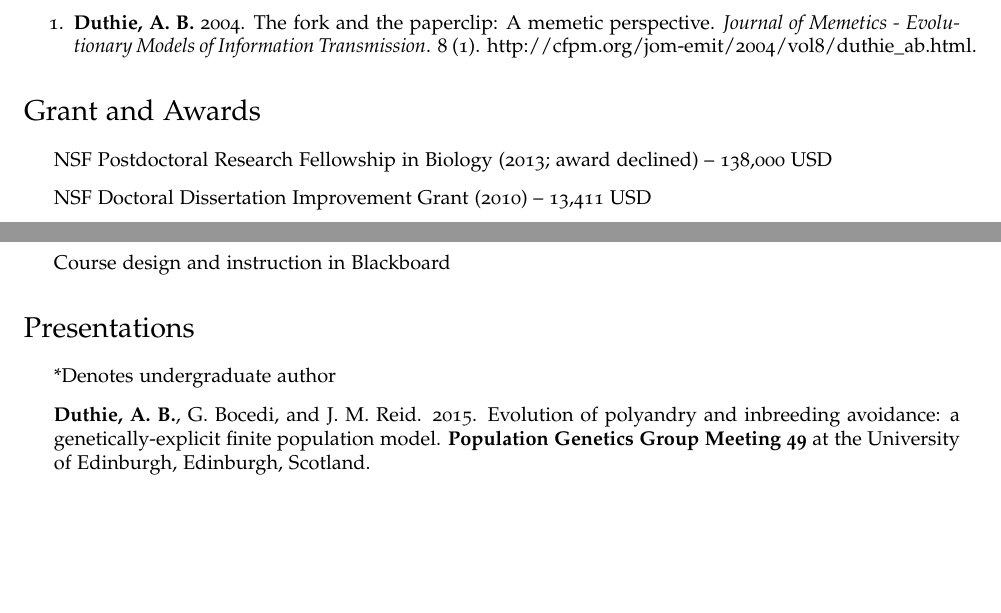
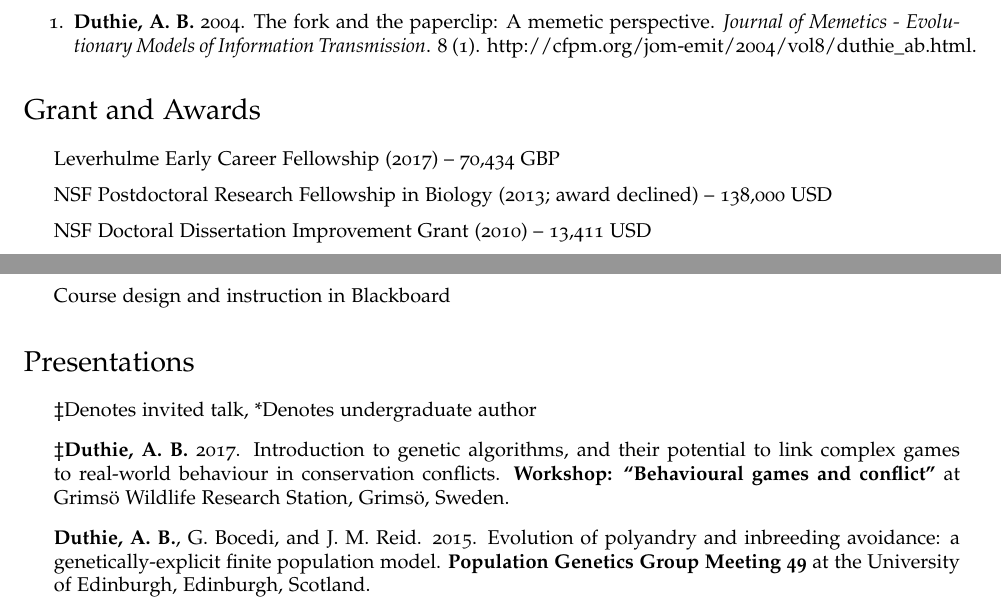
Before and after one commit to bradduthie/bradduthie.github.io, a LaTeX CV (DuthieCV.tex): two parts of pages 2 and 4 of 5 before the commit and two parts of pages 2 and 4 of 6 after it, joined at a grey line, cut so that both start at the same text, the shorter picture padded with empty space. Compiled offline with pdfLaTeX.

Commit message:
Add Grimso talk and Leverhulme award

```diff
--- a/DuthieCV.tex
+++ b/DuthieCV.tex
@@ -204,6 +204,7 @@ I am an evolutionary ecologist interested in the interactions among species and
 
 \section*{Grant and Awards}
 \begin{itemize}
+\item Leverhulme Early Career Fellowship (2017) -- 70,434 GBP
 \item NSF Postdoctoral Research Fellowship in Biology (2013; award declined) -- 138,000 USD
 \item NSF Doctoral Dissertation Improvement Grant (2010) -- 13,411 USD
 \item Iowa State University Teaching Excellence Award (top 10\% of TAs; 2010)
@@ -276,7 +277,8 @@ As an educator, I take a learning-centred approach to guide students through cou
 
 \section*{Presentations}
 \begin{itemize}
-\item *Denotes undergraduate author
+\item $\ddagger$Denotes invited talk, *Denotes undergraduate author
+\item $\ddagger${\bf Duthie, A. B.} 2017. \href{https://bradduthie.shinyapps.io/GRIMSO}{Introduction to genetic algorithms, and their potential to link complex games to real-world behaviour in conservation conflicts}. {\bf Workshop: ``Behavioural games and conflict''} at Grims\"{o} Wildlife Research Station, Grims\"{o}, Sweden.
 \item {\bf Duthie, A. B.}, G. Bocedi, and J. M. Reid. 2015. Evolution of polyandry and inbreeding avoidance: a genetically-explicit finite population model. {\bf Population Genetics Group Meeting 49} at the University of Edinburgh, Edinburgh, Scotland.
 \item {\bf Duthie, A. B.}, G. Bocedi, and J. M. Reid. 2015. Should females mate multiply to avoid inbreeding? Insights from a computational modelling approach. {\bf The Scottish Informatics and Computer Science Alliance (SICSA) workshop on Computational Ecology} at the University of Edinburgh, Edinburgh, Scotland.
 \item {\bf Duthie, A. B.} and J. M. Reid. 2014. Evolution of inbreeding and inbreeding avoidance among multiple relatives. {\bf Workshop: ``Evolution of Mating Systems''} at the Konnevesi Research Station of the University of Jyv\"{a}skyl\"{a}, Konnevesi, Finland.
```
